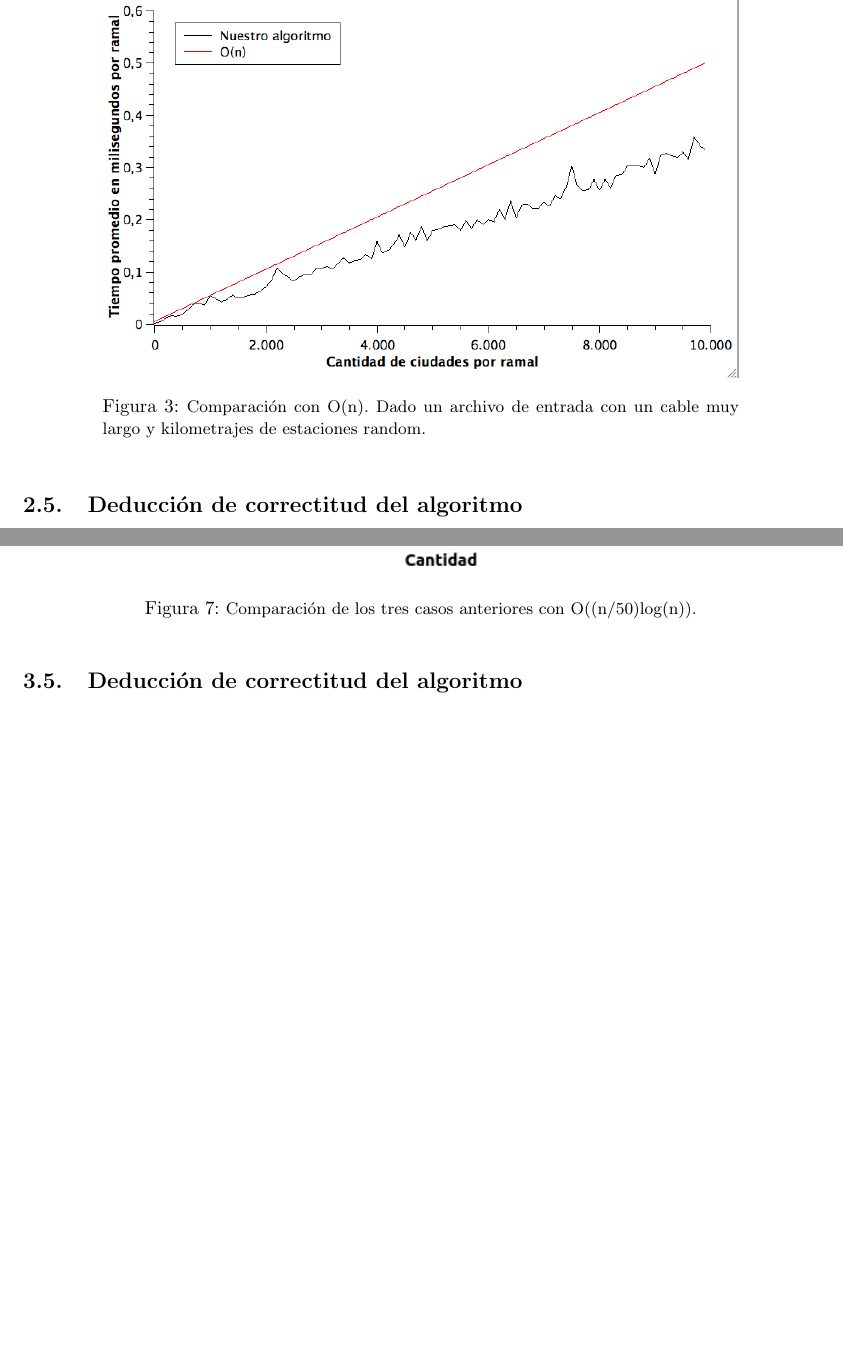
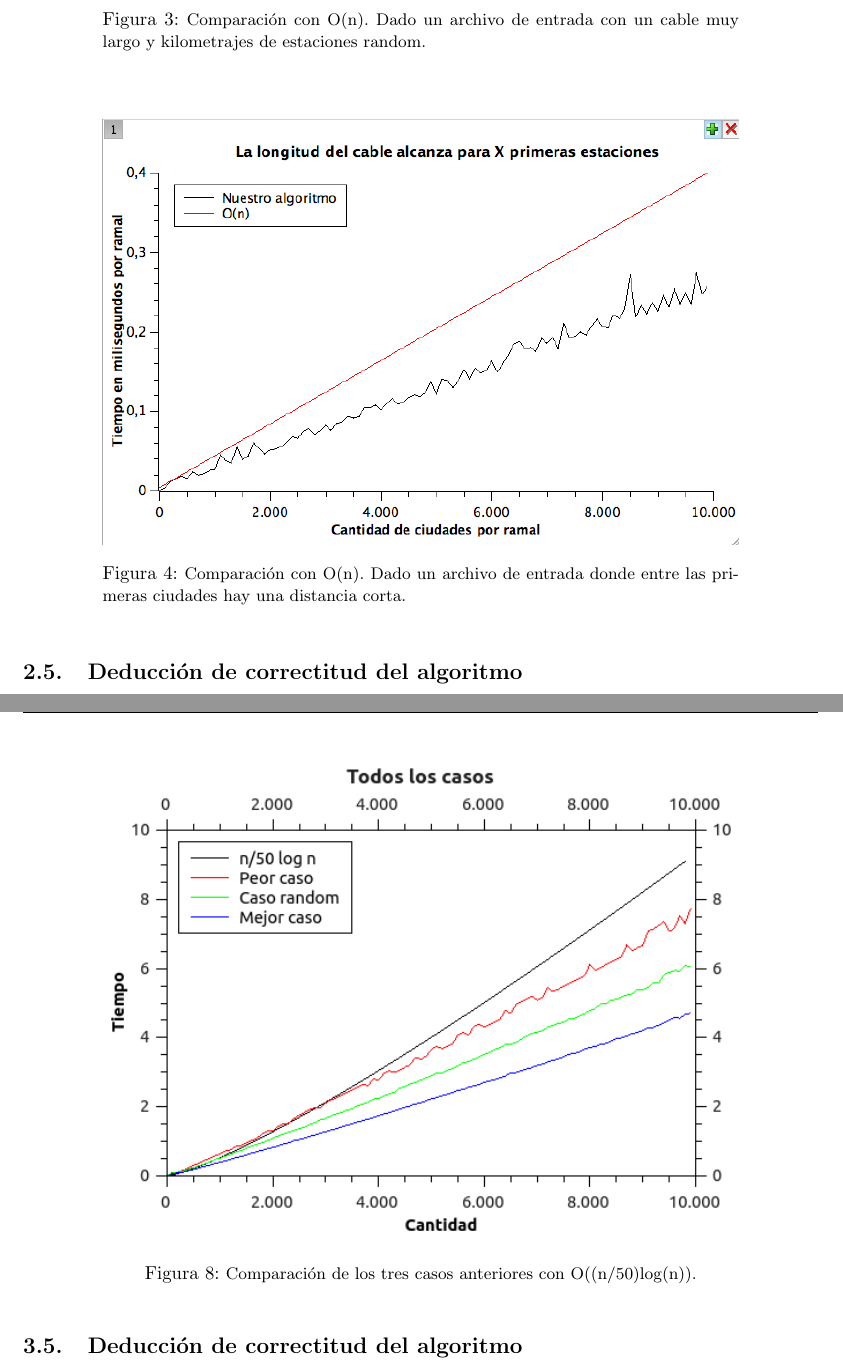
Before and after one commit to Calamar95/Algo-III-repo, a LaTeX document (informe/informe.tex, which reads informe/parte1.tex): two parts of pages 9 and 15 of 20, joined at a grey line, cut so that both start at the same text, the shorter picture padded with empty space. Compiled offline with pdfLaTeX.

Commit message:
agrego un grafico mas al ej1

```diff
--- a/informe/parte1.tex
+++ b/informe/parte1.tex
@@ -172,7 +172,19 @@
 
 \minipage{0.8\textwidth}
   \includegraphics[width=\linewidth]{../graficos/ej1/CableLargo.png}
-  \caption{{\small Comparación con O(n). Dado un archivo de entrada con un cable muy largo y kilometrajes de estaciones random.}} \label{ej1-tiempo-vs-cant-ciudades-random-long-cable-larga}
+  \caption{{\small Comparación con O(n). Dado un archivo de entrada con un cable muy largo y kilometrajes de estaciones random.}} \label{ej1-tiempo-vs-cant-ciudades-random-long-cable-largo}
+\endminipage
+
+\end{center}
+\end{figure}
+
+
+\begin{figure}[H]
+\begin{center}
+
+\minipage{0.8\textwidth}
+  \includegraphics[width=\linewidth]{../graficos/ej1/PrimerasCiudades.png}
+  \caption{{\small Comparación con O(n). Dado un archivo de entrada donde entre las primeras ciudades hay una distancia corta.}} \label{ej1-tiempo-vs-cant-ciudadades-primeras-ciudades}
 \endminipage
 
 \end{center}
```
Also changed, not shown: graficos/ej1/PrimerasCiudades.png (added), informe/parte1.tex (2 more changed lines), 1 other file.
